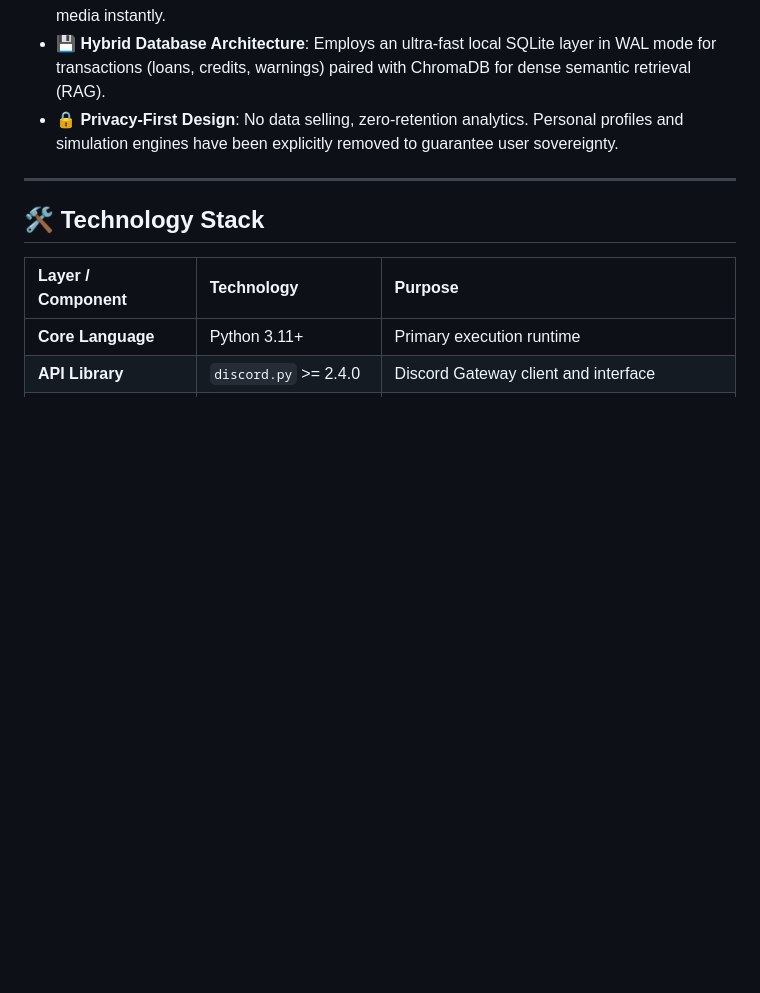
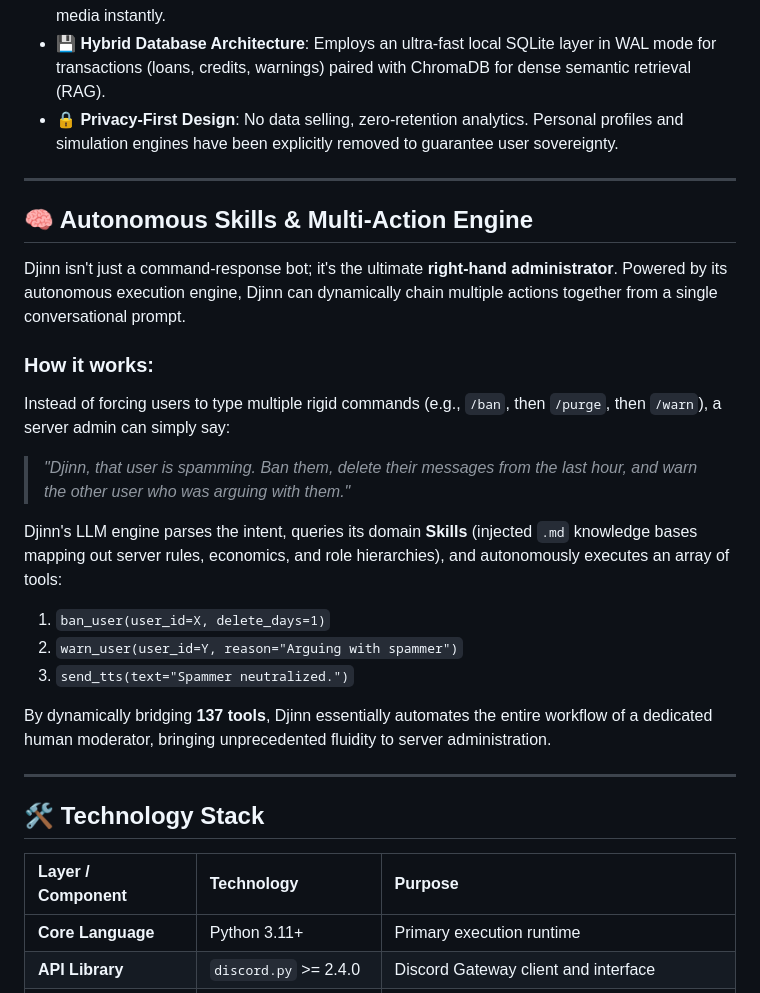
Before and after one commit to ArisRhiannon/djinn, a Markdown page: README.md, the part around the change. Drawn GitHub-style; blank space fills up the shorter version.

Commit message:
docs: add autonomous skills and multi-action engine section

```diff
--- a/README.md
+++ b/README.md
@@ -17,6 +17,23 @@ It uses a hybrid persistence model (SQLite in WAL mode for transactional data an
 *   **👁️ Visual Perception (MediaGuard)**: Analyzes image similarity using ONNX-based MobileNetV3 visual classification and HNSW vector indices to detect prohibited or duplicate media instantly.
 *   **💾 Hybrid Database Architecture**: Employs an ultra-fast local SQLite layer in WAL mode for transactions (loans, credits, warnings) paired with ChromaDB for dense semantic retrieval (RAG).
 *   **🔒 Privacy-First Design**: No data selling, zero-retention analytics. Personal profiles and simulation engines have been explicitly removed to guarantee user sovereignty.
+
+---
+
+## 🧠 Autonomous Skills & Multi-Action Engine
+
+Djinn isn't just a command-response bot; it's the ultimate **right-hand administrator**. Powered by its autonomous execution engine, Djinn can dynamically chain multiple actions together from a single conversational prompt.
+
+### How it works:
+Instead of forcing users to type multiple rigid commands (e.g., `/ban`, then `/purge`, then `/warn`), a server admin can simply say:
+> *"Djinn, that user is spamming. Ban them, delete their messages from the last hour, and warn the other user who was arguing with them."*
+
+Djinn's LLM engine parses the intent, queries its domain **Skills** (injected `.md` knowledge bases mapping out server rules, economics, and role hierarchies), and autonomously executes an array of tools:
+1. `ban_user(user_id=X, delete_days=1)`
+2. `warn_user(user_id=Y, reason="Arguing with spammer")`
+3. `send_tts(text="Spammer neutralized.")`
+
+By dynamically bridging **137 tools**, Djinn essentially automates the entire workflow of a dedicated human moderator, bringing unprecedented fluidity to server administration.
 
 ---
 
```
